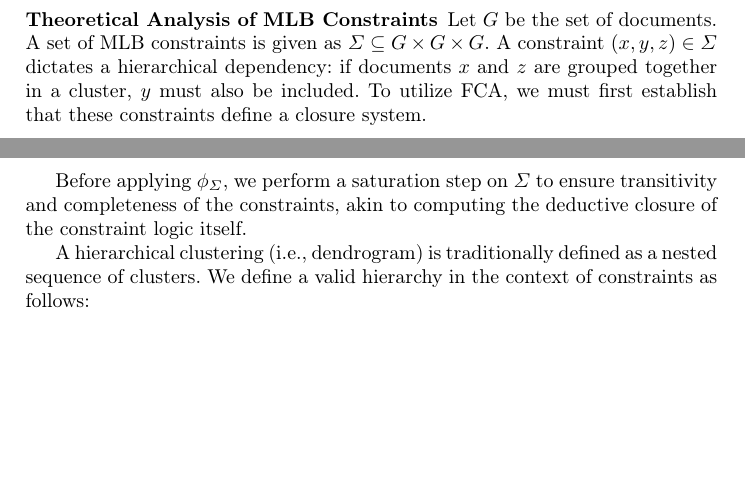
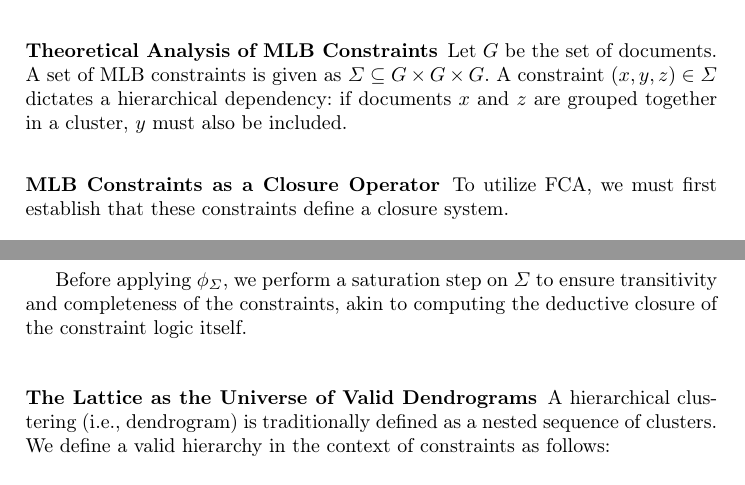
Before and after one commit to KlaraGtknst/fca-constrained-clustering, a LaTeX paper (main.tex, which reads chapters/05_01_mlb.tex): two parts of pages 5 and 6 of 17, joined at a grey line, cut so that both start at the same text, the shorter picture padded with empty space. Compiled offline with pdfLaTeX.

Commit message:
style: Allow MLB subsubsections

```diff
--- a/chapters/05_01_mlb.tex
+++ b/chapters/05_01_mlb.tex
@@ -7,7 +7,8 @@ In this section, we first provide the theoretical foundation, proving that \ac{m
 \label{sec:theoretical_analysis}
 
 Let $G$ be the set of documents. A set of \ac{mlb} constraints is given as $\Sigma \subseteq G \times G \times G$. A constraint $(x, y, z) \in \Sigma$ dictates a hierarchical dependency: if documents $x$ and $z$ are grouped together in a cluster, $y$ must also be included.
-% \subsubsection{MLB Constraints as a Closure Operator}
+
+\subsubsection{MLB Constraints as a Closure Operator}
 To utilize \ac{fca}, we must first establish that these constraints define a closure system.
 
 \begin{definition}[$\Sigma$-Consistency]
@@ -29,7 +30,7 @@ Since $\mathcal{S}_{\Sigma}$ is closed under arbitrary intersection, it forms a
 
 Before applying $\phi_{\Sigma}$, we perform a saturation step on $\Sigma$ to ensure transitivity and completeness of the constraints, akin to computing the deductive closure of the constraint logic itself.
 
-% \subsubsection{The Lattice as the Universe of Valid Dendrograms}
+\subsubsection{The Lattice as the Universe of Valid Dendrograms}
 A hierarchical clustering (i.e., dendrogram) is traditionally defined as a nested sequence of clusters. We define a valid hierarchy in the context of constraints as follows:
 
 \begin{definition}[Valid Hierarchy]\label{def:valid_hierarchy}
```
